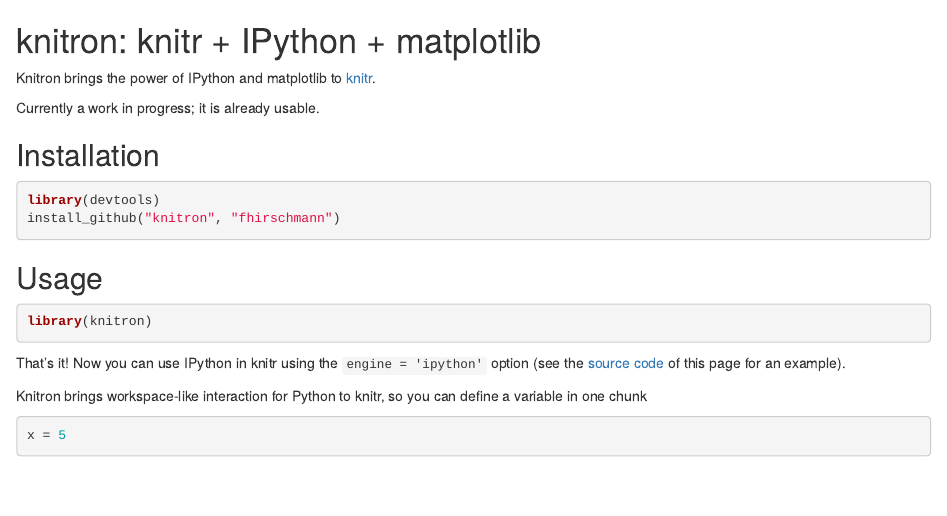
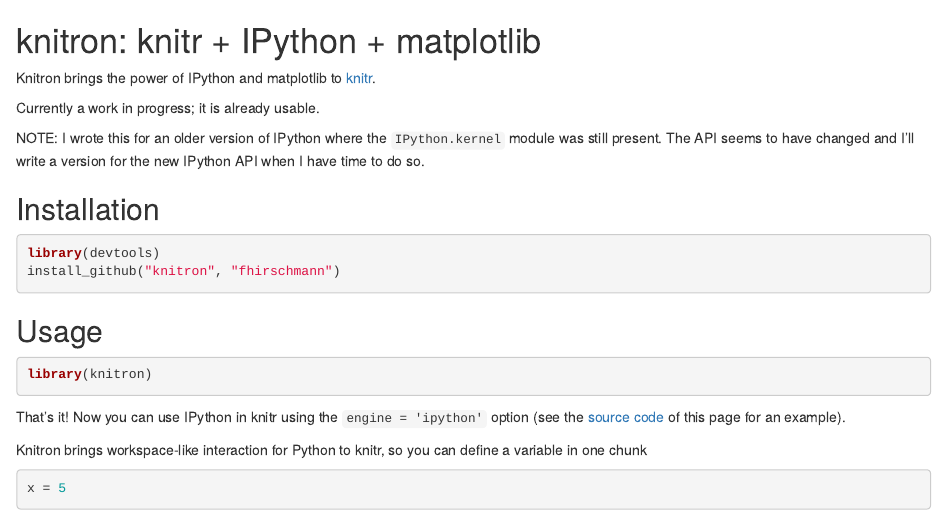
Before and after one commit to fhirschmann/knitron, an R Markdown document (README.Rmd): the page in a window 1100 px wide, from its top. Rendered offline with R 4.5, knitr and Pandoc, with nearby package versions.

Commit message:
add note

```diff
--- a/README.Rmd
+++ b/README.Rmd
@@ -3,6 +3,11 @@
 Knitron brings the power of IPython and matplotlib to [knitr](http://yihui.name/knitr/).
 
 Currently a work in progress; it is already usable.
+
+NOTE: I wrote this for an older version of IPython where the `IPython.kernel` module was
+still present. The API seems to have changed and I'll write a version for the new IPython
+API when I have time to do so.
+
 
 ## Installation
 
```
